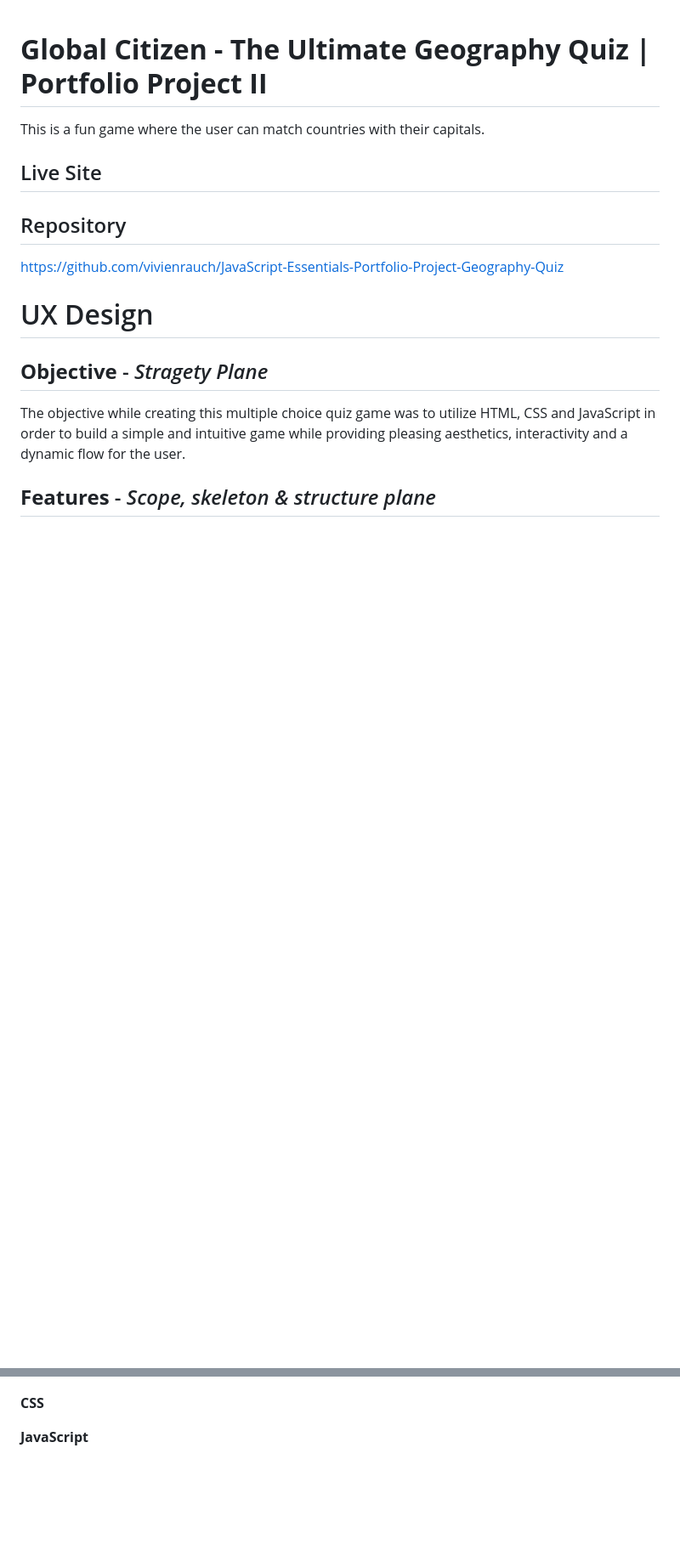
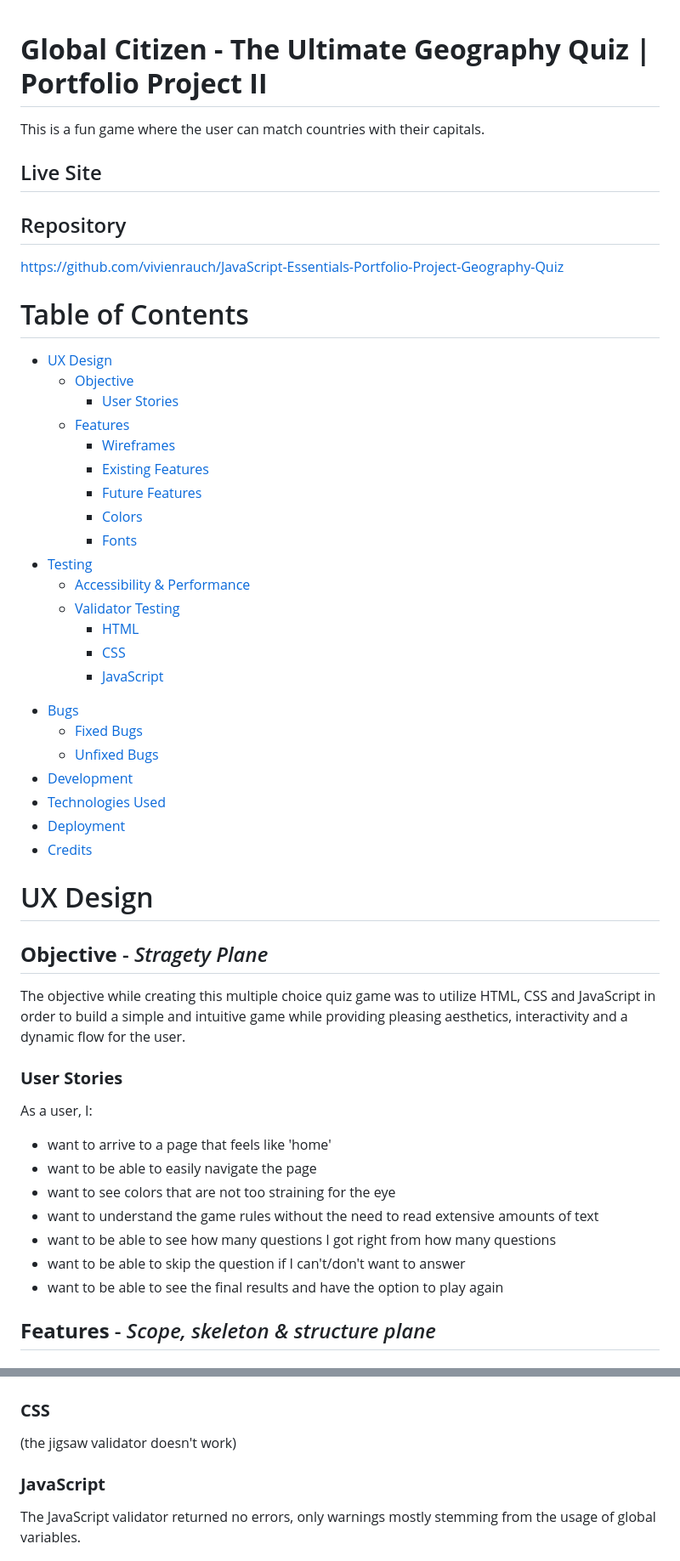
Before and after one commit to vivienrauch/JavaScript-Essentials-Portfolio-Project-Geography-Quiz, a Markdown page: README.md, 2 parts joined by grey strips. Shown at 85% size. Drawn GitHub-style; blank space fills up the shorter version.

Commit message:
Further develop readme file

```diff
--- a/README.md
+++ b/README.md
@@ -8,10 +8,47 @@ This is a fun game where the user can match countries with their capitals.
 
 https://github.com/vivienrauch/JavaScript-Essentials-Portfolio-Project-Geography-Quiz
 
+# Table of Contents
+
+- [UX Design](#ux-design)
+    * [Objective](#objective---stragety-plane)
+        * [User Stories](#user-stories)
+    * [Features](#features---scope-skeleton--structure-plane)
+        * [Wireframes](#wireframes)
+        * [Existing Features](#existing-features)
+        * [Future Features](#future-features)
+        * [Colors](#colors)
+        * [Fonts](#fonts)
+- [Testing](#testing)
+    * [Accessibility & Performance](#accessibility--performance)
+    * [Validator Testing](#validator-testing)
+        * [HTML](#html)
+        * [CSS](#css)
+        * [JavaScript](#javascript)
+* [Bugs](#bugs)
+    * [Fixed Bugs](#fixed-bugs)
+    * [Unfixed Bugs](#unfixed-bugs)
+* [Development](#development)
+* [Technologies Used](#technologies-used)
+* [Deployment](#deployment---surface-plane)
+* [Credits](#credits)
+
+
 # UX Design
 
 ## **Objective** - *Stragety Plane*
 
 The objective while creating this multiple choice quiz game was to utilize HTML, CSS and JavaScript in order to build a simple and intuitive game while providing pleasing aesthetics, interactivity and a dynamic flow for the user.
 
+### **User Stories**
+
+As a user, I:
+- want to arrive to a page that feels like 'home'
+- want to be able to easily navigate the page
+- want to see colors that are not too straining for the eye
+- want to understand the game rules without the need to read extensive amounts of text
+- want to be able to see how many questions I got right from how many questions
+- want to be able to skip the question if I can't/don't want to answer
+- want to be able to see the final results and have the option to play again
+
 ## **Features** - *Scope, skeleton & structure plane*
@@ -92,9 +133,13 @@ I imported them from [Google Fonts](https://fonts.google.com/).
 
 ![html-validation](docs/html-validation.png)
 
-**CSS**
+### **CSS**
 
-**JavaScript**
+(the jigsaw validator doesn't work)
+
+### **JavaScript**
+
+The JavaScript validator returned no errors, only warnings mostly stemming from the usage of global variables.
 
 ![js-validation](docs/javascript-validation.png)
 
```
Also changed, not shown: other parts of README.md (+15 -13 lines).
